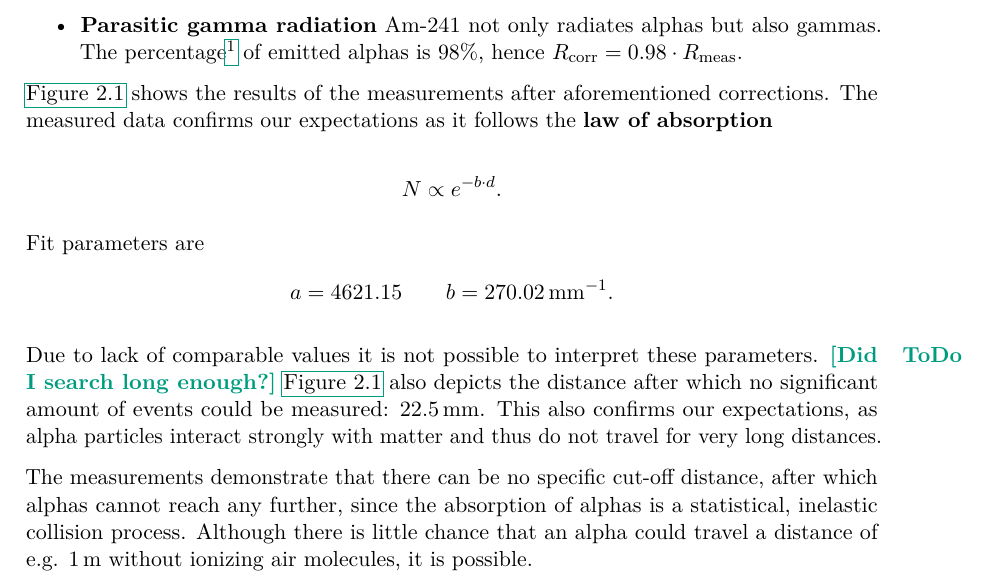
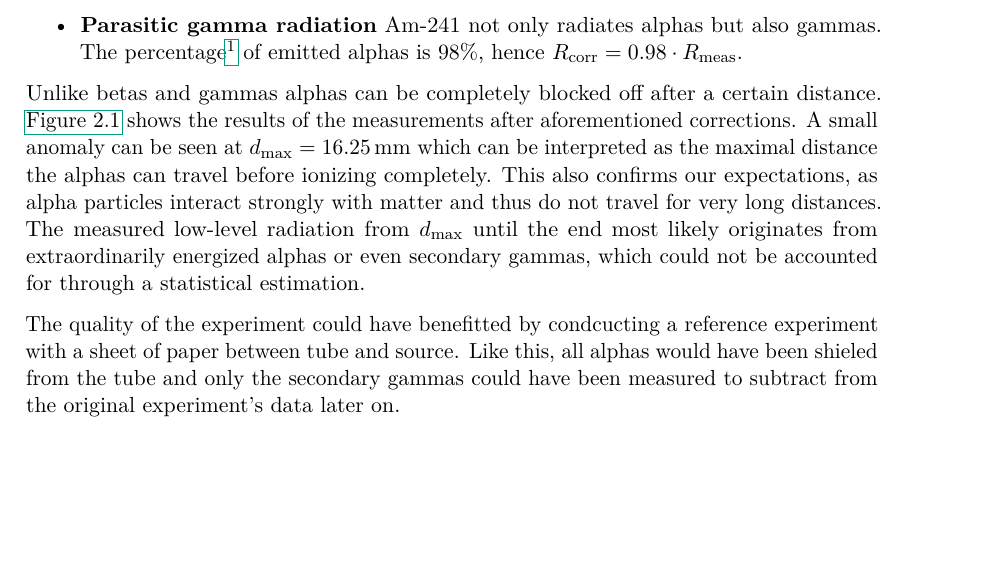
Before and after one commit to martin2250/P2-Physikalisches-Grundlagen-Praktikum, a LaTeX document (02-Absorption/main.tex, which reads 02-Absorption/chap/03-Alphas.tex): part of page 6 of 7, cut so that both start at the same text, the shorter picture padded with empty space. Compiled offline with pdfLaTeX; a LaTeX package or settings file that is missing is left out.

Commit message:
02- got the science right this time, never trust Paul
just kidding, we love him

```diff
--- a/02-Absorption/chap/03-Alphas.tex
+++ b/02-Absorption/chap/03-Alphas.tex
@@ -21,21 +21,11 @@ A few corrections have to be took into consideration before the measurements:
 	\item \textbf{Parasitic gamma radiation} Am-241 not only radiates alphas but also gammas. The percentage\footnote{Source: www.nucleide.org/DDEP\_WG/NUCLIDES/AM-241\_tables.pdf} of emitted alphas is $\num{98}\%$, hence $R_\text{corr}=0.98\cdot R_\text{meas}$.
 \end{itemize}
 
+Unlike betas and gammas alphas can be completely blocked off after a certain distance.
 \autoref{fig:alpha_distance} shows the results of the measurements after aforementioned corrections.
-The measured data confirms our expectations as it follows the \textbf{law of absorption}
+A small anomaly can be seen at $d_\text{max}=\SI{16.25}{\milli\meter}$ which can be interpreted as the maximal distance the alphas can travel before ionizing completely.
+This also confirms our expectations, as alpha particles interact strongly with matter and thus do not travel for very long distances.
+The measured low-level radiation from $d_\text{max}$ until the end most likely originates from extraordinarily energized alphas or even secondary gammas, which could not be accounted for through a statistical estimation.
 
-\begin{equation*}
-	N\propto e^{-b\cdot d}.
-\end{equation*}
-
-Fit parameters are
-\begin{gather*}
-	a=4621.15\qquad b=\SI{270.02}{\milli\meter}^{-1}.
-\end{gather*}
-
-Due to lack of comparable values it is not possible to interpret these parameters. \todo{Did I search long enough?}
-\autoref{fig:alpha_distance} also depicts the distance after which no significant amount of events could be measured: \SI{22.5}{\milli\meter}.
-This also confirms our expectations, as alpha particles interact strongly with matter and thus do not travel for very long distances.
-
-The measurements demonstrate that there can be no specific cut-off distance, after which alphas cannot reach any further, since the absorption of alphas is a statistical, inelastic collision process.
-Although there is little chance that an alpha could travel a distance of e.g. \SI{1}{\meter} without ionizing air molecules, it is possible.
+The quality of the experiment could have benefitted by condcucting a reference experiment with a sheet of paper between tube and source.
+Like this, all alphas would have been shieled from the tube and only the secondary gammas could have been measured to subtract from the original experiment's data later on.
```
Also changed, not shown: 1 other file.
